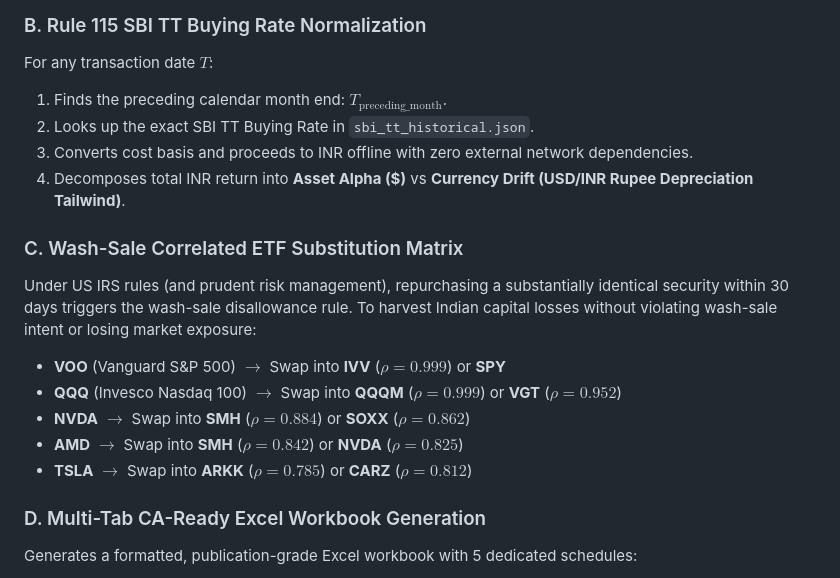
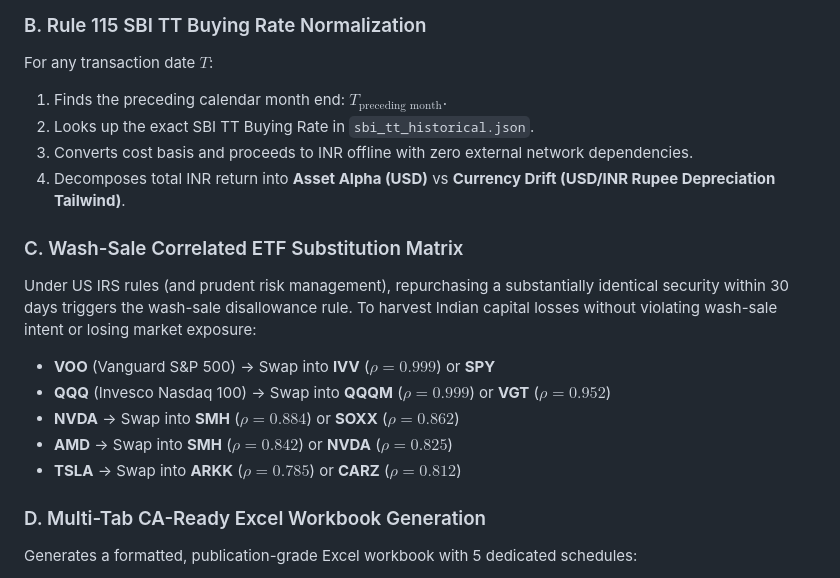
Before and after one commit to vnvarma39/paasa-taxalpha-engine, a Markdown page: README.md, the part around one of its changes. GitHub-like rendering.

Commit message:
Merge pull request #2 from vnvarma39/fix/issue-1-katex-math-syntax-error
Resolves #1 by fixing KaTeX LaTeX math syntax in README.md

```diff
--- a/README.md
+++ b/README.md
@@ -83,18 +83,18 @@ Paasa enables Indian HNIs, founders, and tech professionals to build generationa
 
 ### B. Rule 115 SBI TT Buying Rate Normalization
 For any transaction date $T$:
-1. Finds the preceding calendar month end: $T_{\text{preceding\_month}}$.
+1. Finds the preceding calendar month end: $T_{\text{preceding month}}$.
 2. Looks up the exact SBI TT Buying Rate in `sbi_tt_historical.json`.
 3. Converts cost basis and proceeds to INR offline with zero external network dependencies.
-4. Decomposes total INR return into **Asset Alpha ($)** vs **Currency Drift (USD/INR Rupee Depreciation Tailwind)**.
+4. Decomposes total INR return into **Asset Alpha (USD)** vs **Currency Drift (USD/INR Rupee Depreciation Tailwind)**.
 
 ### C. Wash-Sale Correlated ETF Substitution Matrix
 Under US IRS rules (and prudent risk management), repurchasing a substantially identical security within 30 days triggers the wash-sale disallowance rule. To harvest Indian capital losses without violating wash-sale intent or losing market exposure:
-- **VOO** (Vanguard S&P 500) $\rightarrow$ Swap into **IVV** ($\rho = 0.999$) or **SPY**
-- **QQQ** (Invesco Nasdaq 100) $\rightarrow$ Swap into **QQQM** ($\rho = 0.999$) or **VGT** ($\rho = 0.952$)
-- **NVDA** $\rightarrow$ Swap into **SMH** ($\rho = 0.884$) or **SOXX** ($\rho = 0.862$)
-- **AMD** $\rightarrow$ Swap into **SMH** ($\rho = 0.842$) or **NVDA** ($\rho = 0.825$)
-- **TSLA** $\rightarrow$ Swap into **ARKK** ($\rho = 0.785$) or **CARZ** ($\rho = 0.812$)
+- **VOO** (Vanguard S&P 500) → Swap into **IVV** ($\rho = 0.999$) or **SPY**
+- **QQQ** (Invesco Nasdaq 100) → Swap into **QQQM** ($\rho = 0.999$) or **VGT** ($\rho = 0.952$)
+- **NVDA** → Swap into **SMH** ($\rho = 0.884$) or **SOXX** ($\rho = 0.862$)
+- **AMD** → Swap into **SMH** ($\rho = 0.842$) or **NVDA** ($\rho = 0.825$)
+- **TSLA** → Swap into **ARKK** ($\rho = 0.785$) or **CARZ** ($\rho = 0.812$)
 
 ### D. Multi-Tab CA-Ready Excel Workbook Generation
 Generates a formatted, publication-grade Excel workbook with 5 dedicated schedules:
```
Also changed, not shown: other parts of README.md (+1 -1 lines).
